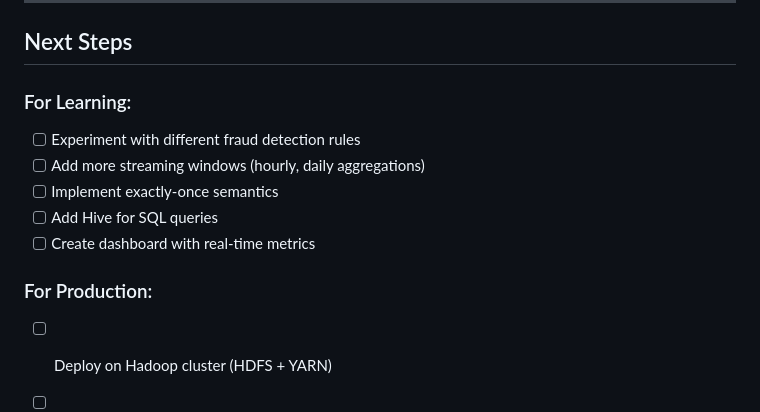
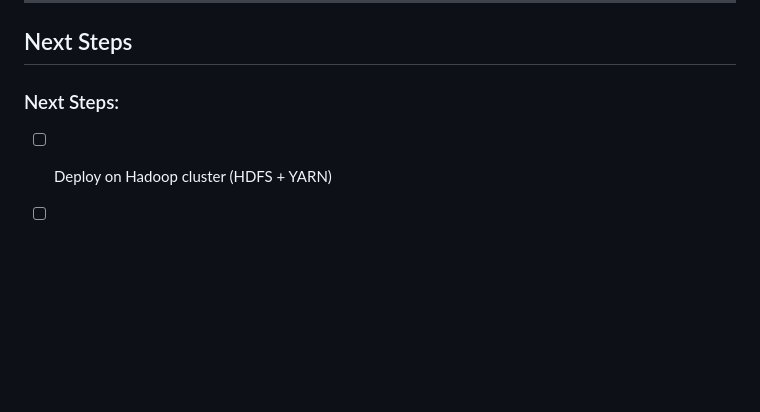
Before and after one commit to hpk369/bank-platform, a Markdown page: README.md, the part around the change. GitHub-like rendering; blank space fills up the shorter version.

Commit message:
Revise next steps in README for production readiness
Removed learning section and updated next steps for production.

```diff
--- a/README.md
+++ b/README.md
@@ -224,14 +224,7 @@ python3 src/fraud_detector_spark.py --batch data/transactions.json
 
 ## Next Steps
 
-### For Learning:
-- [ ] Experiment with different fraud detection rules
-- [ ] Add more streaming windows (hourly, daily aggregations)
-- [ ] Implement exactly-once semantics
-- [ ] Add Hive for SQL queries
-- [ ] Create dashboard with real-time metrics
-
-### For Production:
+### Next Steps:
 - [ ] Deploy on Hadoop cluster (HDFS + YARN)
 - [ ] Add Oozie for workflow scheduling
 - [ ] Implement monitoring dashboards (Grafana)
```
